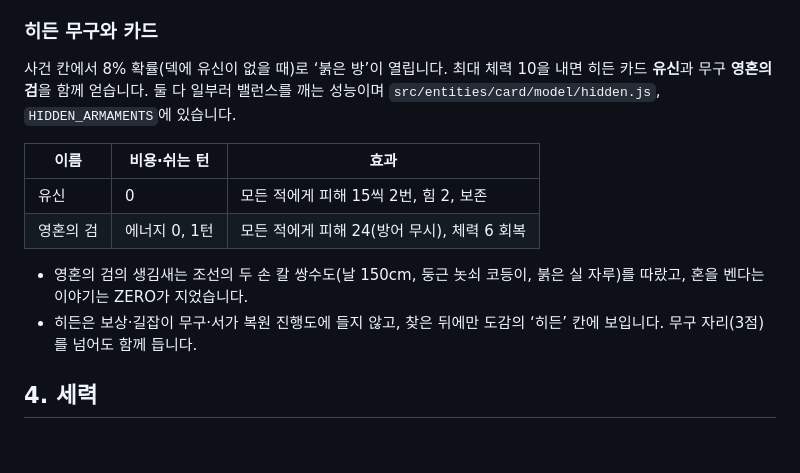
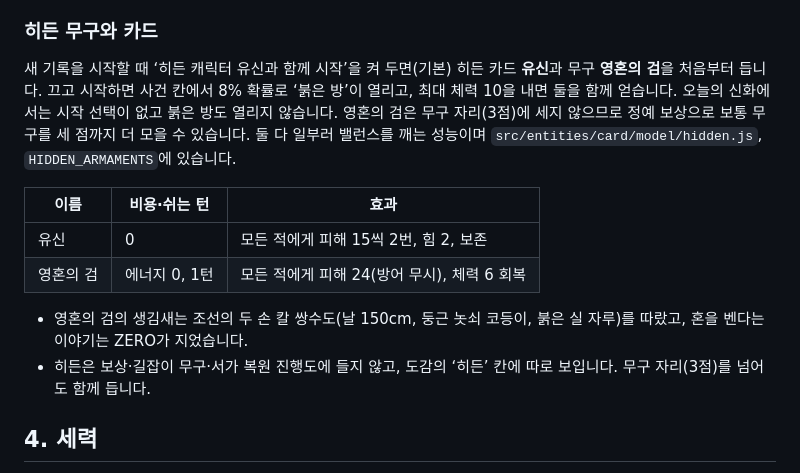
Before and after one commit to ryushin01/ZERO, a Markdown page: docs/card-rules.md, the part around the change. Drawn GitHub-style; blank space fills up the shorter version.

```diff
--- a/docs/card-rules.md
+++ b/docs/card-rules.md
@@ -91,7 +91,7 @@ Ark에서 그 신화의 첫 번째로 소개된 신은 전설, 두세 번째는
 
 ### 히든 무구와 카드
 
-사건 칸에서 8% 확률(덱에 유신이 없을 때)로 ‘붉은 방’이 열립니다. 최대 체력 10을 내면 히든 카드 **유신**과 무구 **영혼의 검**을 함께 얻습니다. 둘 다 일부러 밸런스를 깨는 성능이며 `src/entities/card/model/hidden.js`, `HIDDEN_ARMAMENTS`에 있습니다.
+새 기록을 시작할 때 ‘히든 캐릭터 유신과 함께 시작’을 켜 두면(기본) 히든 카드 **유신**과 무구 **영혼의 검**을 처음부터 듭니다. 끄고 시작하면 사건 칸에서 8% 확률로 ‘붉은 방’이 열리고, 최대 체력 10을 내면 둘을 함께 얻습니다. 오늘의 신화에서는 시작 선택이 없고 붉은 방도 열리지 않습니다. 영혼의 검은 무구 자리(3점)에 세지 않으므로 정예 보상으로 보통 무구를 세 점까지 더 모을 수 있습니다. 둘 다 일부러 밸런스를 깨는 성능이며 `src/entities/card/model/hidden.js`, `HIDDEN_ARMAMENTS`에 있습니다.
 
 | 이름      | 비용·쉬는 턴  | 효과                                        |
 | --------- | ------------- | ------------------------------------------- |
@@ -99,7 +99,7 @@ Ark에서 그 신화의 첫 번째로 소개된 신은 전설, 두세 번째는
 | 영혼의 검 | 에너지 0, 1턴 | 모든 적에게 피해 24(방어 무시), 체력 6 회복 |
 
 - 영혼의 검의 생김새는 조선의 두 손 칼 쌍수도(날 150cm, 둥근 놋쇠 코등이, 붉은 실 자루)를 따랐고, 혼을 벤다는 이야기는 ZERO가 지었습니다.
-- 히든은 보상·길잡이 무구·서가 복원 진행도에 들지 않고, 찾은 뒤에만 도감의 ‘히든’ 칸에 보입니다. 무구 자리(3점)를 넘어도 함께 듭니다.
+- 히든은 보상·길잡이 무구·서가 복원 진행도에 들지 않고, 도감의 ‘히든’ 칸에 따로 보입니다. 무구 자리(3점)를 넘어도 함께 듭니다.
 
 ## 4. 세력
 
```
Also changed, not shown: CHANGELOG.md (+6 -0 lines), README.md (+5 -5 lines), docs/images/hidden-detail.jpg, docs/images/hidden-event.jpg, 13 other files.
